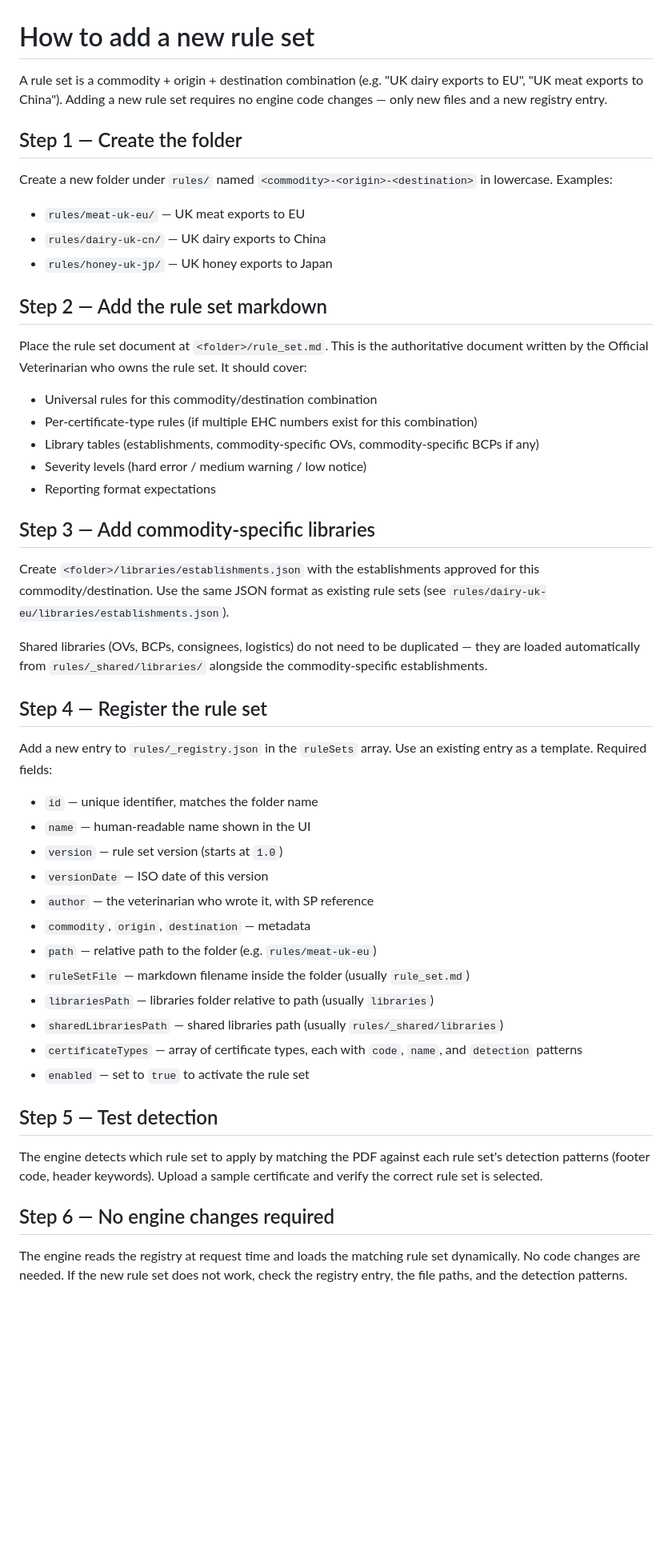
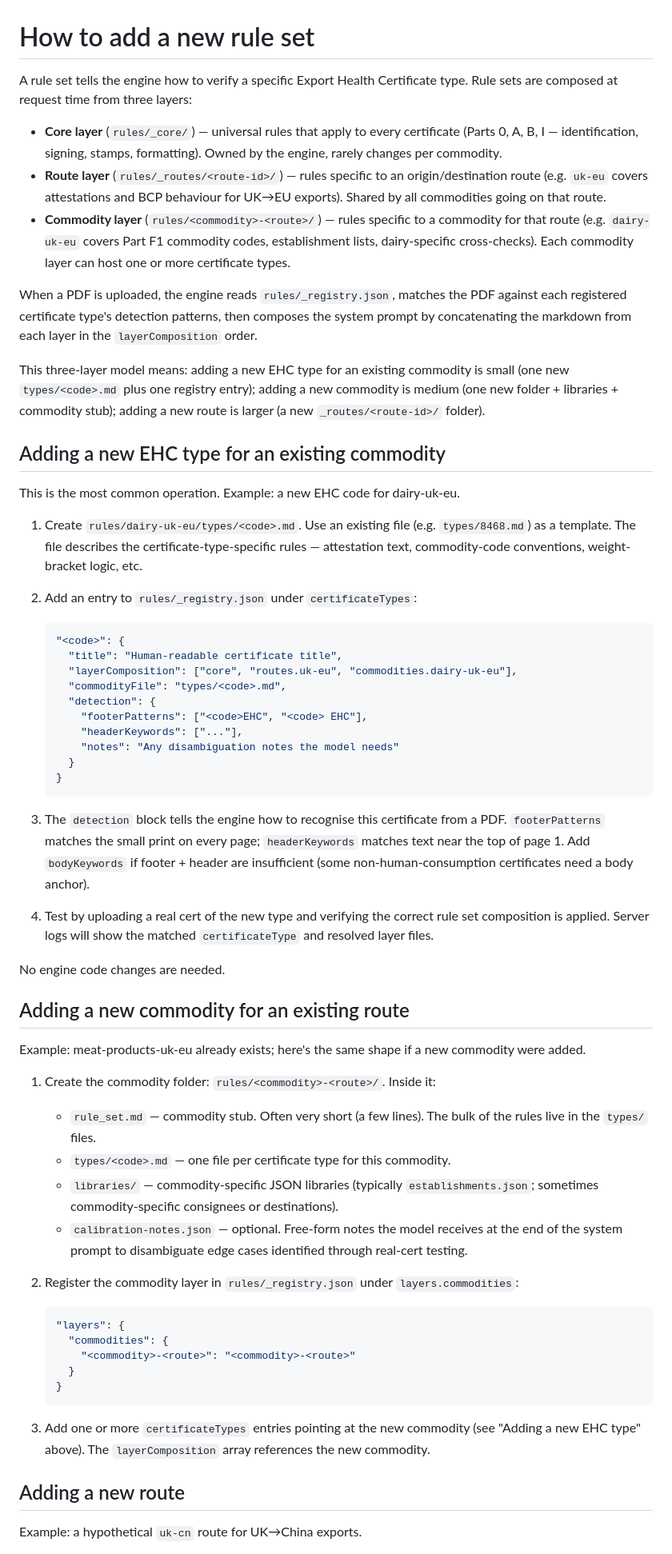
Before and after one commit to silwww/ehc-checker, a Markdown page: RULE_SET_GUIDE.md, the part around one of its changes. Shown at 80% size. Drawn GitHub-style; blank space fills up the shorter version.

Commit message:
docs: rewrite RULE_SET_GUIDE.md for actual three-layer architecture
The previous guide described a single-layer model (one folder per
commodity, _shared/libraries/, ruleSets array in registry) that
doesn't match the codebase. The actual architecture is three-layer
composition (_core/ + _routes/ + commodity layer with types/<code>.md
files, certificateTypes map with layerComposition array).

Rewrites the guide for three workflows: adding a new EHC type to an
existing commodity, adding a new commodity, adding a new route. Plus
updating versions, library placement, calibration notes, detection
debugging.

A handover developer reading the previous version would have set up
the wrong folder structure and looked for a non-existent _shared/
directory. This commit closes that confusion.

````diff
--- a/RULE_SET_GUIDE.md
+++ b/RULE_SET_GUIDE.md
@@ -1,53 +1,62 @@
 # How to add a new rule set
 
-A rule set is a commodity + origin + destination combination (e.g. "UK dairy exports to EU", "UK meat exports to China"). Adding a new rule set requires no engine code changes — only new files and a new registry entry.
+A rule set tells the engine how to verify a specific Export Health Certificate type. Rule sets are composed at request time from three layers:
 
-## Step 1 — Create the folder
+- **Core layer** (`rules/_core/`) — universal rules that apply to every certificate (Parts 0, A, B, I — identification, signing, stamps, formatting). Owned by the engine, rarely changes per commodity.
+- **Route layer** (`rules/_routes/<route-id>/`) — rules specific to an origin/destination route (e.g. `uk-eu` covers attestations and BCP behaviour for UK→EU exports). Shared by all commodities going on that route.
+- **Commodity layer** (`rules/<commodity>-<route>/`) — rules specific to a commodity for that route (e.g. `dairy-uk-eu` covers Part F1 commodity codes, establishment lists, dairy-specific cross-checks). Each commodity layer can host one or more certificate types.
 
-Create a new folder under `rules/` named `<commodity>-<origin>-<destination>` in lowercase. Examples:
+When a PDF is uploaded, the engine reads `rules/_registry.json`, matches the PDF against each registered certificate type's detection patterns, then composes the system prompt by concatenating the markdown from each layer in the `layerComposition` order.
 
-- `rules/meat-uk-eu/` — UK meat exports to EU
-- `rules/dairy-uk-cn/` — UK dairy exports to China
-- `rules/honey-uk-jp/` — UK honey exports to Japan
+This three-layer model means: adding a new EHC type for an existing commodity is small (one new `types/<code>.md` plus one registry entry); adding a new commodity is medium (one new folder + libraries + commodity stub); adding a new route is larger (a new `_routes/<route-id>/` folder).
 
-## Step 2 — Add the rule set markdown
+## Adding a new EHC type for an existing commodity
 
-Place the rule set document at `<folder>/rule_set.md`. This is the authoritative document written by the Official Veterinarian who owns the rule set. It should cover:
+This is the most common operation. Example: a new EHC code for dairy-uk-eu.
 
-- Universal rules for this commodity/destination combination
-- Per-certificate-type rules (if multiple EHC numbers exist for this combination)
-- Library tables (establishments, commodity-specific OVs, commodity-specific BCPs if any)
-- Severity levels (hard error / medium warning / low notice)
-- Reporting format expectations
+1. Create `rules/dairy-uk-eu/types/<code>.md`. Use an existing file (e.g. `types/8468.md`) as a template. The file describes the certificate-type-specific rules — attestation text, commodity-code conventions, weight-bracket logic, etc.
+2. Add an entry to `rules/_registry.json` under `certificateTypes`:
 
-## Step 3 — Add commodity-specific libraries
+   ```json
+   "<code>": {
+     "title": "Human-readable certificate title",
+     "layerComposition": ["core", "routes.uk-eu", "commodities.dairy-uk-eu"],
+     "commodityFile": "types/<code>.md",
+     "detection": {
+       "footerPatterns": ["<code>EHC", "<code> EHC"],
+       "headerKeywords": ["..."],
+       "notes": "Any disambiguation notes the model needs"
+     }
+   }
+   ```
 
-Create `<folder>/libraries/establishments.json` with the establishments approved for this commodity/destination. Use the same JSON format as existing rule sets (see `rules/dairy-uk-eu/libraries/establishments.json`).
+3. The `detection` block tells the engine how to recognise this certificate from a PDF. `footerPatterns` matches the small print on every page; `headerKeywords` matches text near the top of page 1. Add `bodyKeywords` if footer + header are insufficient (some non-human-consumption certificates need a body anchor).
+4. Test by uploading a real cert of the new type and verifying the correct rule set composition is applied. Server logs will show the matched `certificateType` and resolved layer files.
 
-Shared libraries (OVs, BCPs, consignees, logistics) do not need to be duplicated — they are loaded automatically from `rules/_shared/libraries/` alongside the commodity-specific establishments.
+No engine code changes are needed.
 
-## Step 4 — Register the rule set
+## Adding a new commodity for an existing route
 
-Add a new entry to `rules/_registry.json` in the `ruleSets` array. Use an existing entry as a template. Required fields:
+Example: meat-products-uk-eu already exists; here's the same shape if a new commodity were added.
 
-- `id` — unique identifier, matches the folder name
-- `name` — human-readable name shown in the UI
-- `version` — rule set version (starts at `1.0`)
-- `versionDate` — ISO date of this version
-- `author` — the veterinarian who wrote it, with SP reference
-- `commodity`, `origin`, `destination` — metadata
-- `path` — relative path to the folder (e.g. `rules/meat-uk-eu`)
-- `ruleSetFile` — markdown filename inside the folder (usually `rule_set.md`)
-- `librariesPath` — libraries folder relative to path (usually `libraries`)
-- `sharedLibrariesPath` — shared libraries path (usually `rules/_shared/libraries`)
-- `certificateTypes` — array of certificate types, each with `code`, `name`, and `detection` patterns
-- `enabled` — set to `true` to activate the rule set
+1. Create the commodity folder: `rules/<commodity>-<route>/`. Inside it:
+   - `rule_set.md` — commodity stub. Often very short (a few lines). The bulk of the rules live in the `types/` files.
+   - `types/<code>.md` — one file per certificate type for this commodity.
+   - `libraries/` — commodity-specific JSON libraries (typically `establishments.json`; sometimes commodity-specific consignees or destinations).
+   - `calibration-notes.json` — optional. Free-form notes the model receives at the end of the system prompt to disambiguate edge cases identified through real-cert testing.
+2. Register the commodity layer in `rules/_registry.json` under `layers.commodities`:
 
-## Step 5 — Test detection
+   ```json
+   "layers": {
+     "commodities": {
+       "<commodity>-<route>": "<commodity>-<route>"
+     }
+   }
+   ```
 
-The engine detects which rule set to apply by matching the PDF against each rule set's detection patterns (footer code, header keywords). Upload a sample certificate and verify the correct rule set is selected.
+3. Add one or more `certificateTypes` entries pointing at the new commodity (see "Adding a new EHC type" above). The `layerComposition` array references the new commodity.
 
-## Step 6 — No engine changes required
+## Adding a new route
 
-The engine reads the registry at request time and loads the matching rule set dynamically. No code changes are needed. If the new rule set does not work, check the registry entry, the file paths, and the detection patterns.
+Example: a hypothetical `uk-cn` route for UK→China exports.
 
````
Also changed, not shown: other parts of RULE_SET_GUIDE.md (+48 -6 lines).
